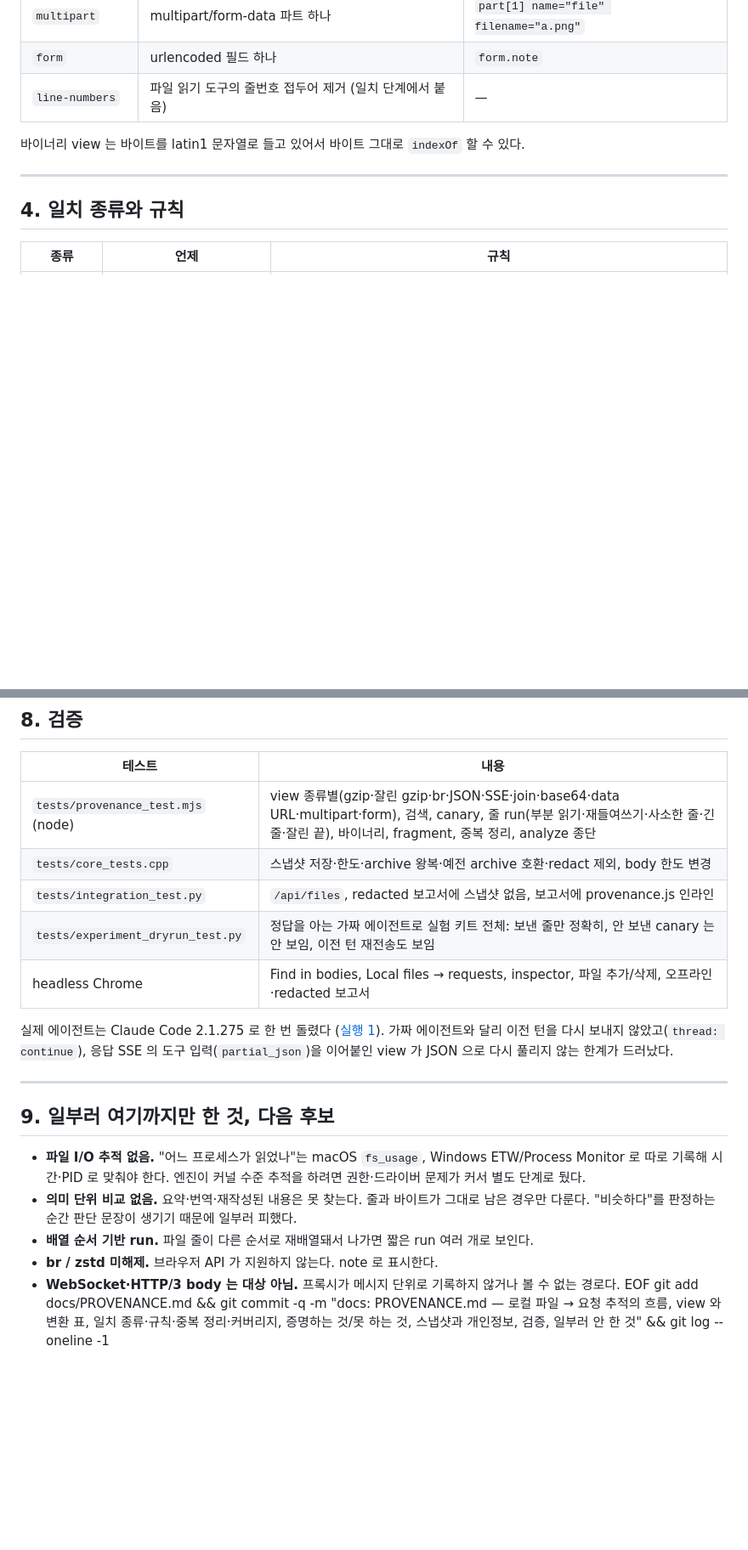
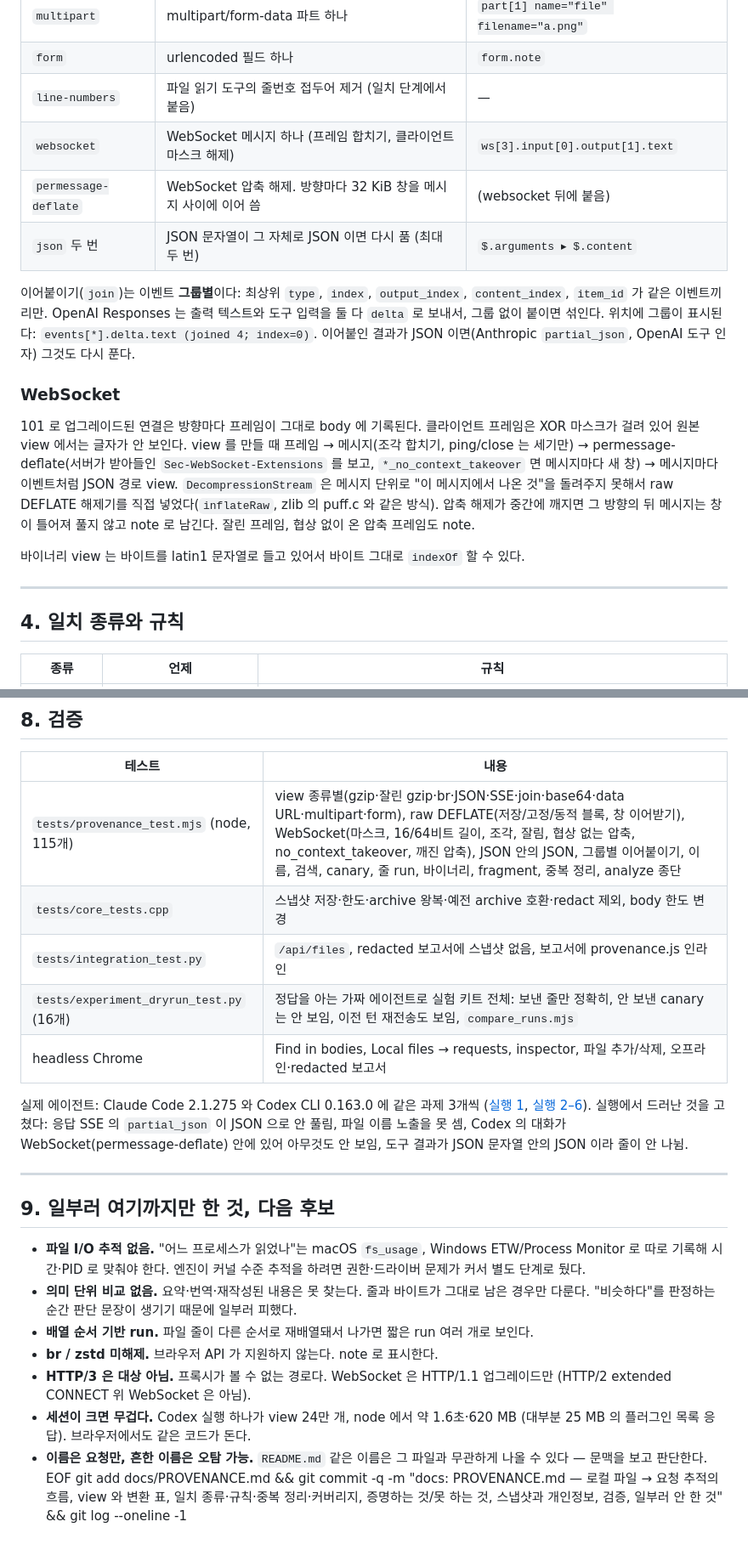
Before and after one commit to andy6609/Andy-fiddler, a Markdown page: docs/PROVENANCE.md, 2 parts joined by grey strips. Shown at 85% size. Drawn GitHub-style; blank space fills up the shorter version.

Commit message:
docs(provenance): WebSocket·permessage-deflate·JSON 안의 JSON(▸)·그룹별 이어붙이기·이름 일치·공통 중복 정리, 테스트 숫자(115/16), 실제 에이전트 실행에서 드러나 고친 것, 남은 한계(HTTP/3, h2 위 WebSocket, 큰 세션 메모리, 흔한 이름 오탐)

```diff
--- a/docs/PROVENANCE.md
+++ b/docs/PROVENANCE.md
@@ -62,6 +62,21 @@ WireScope 는 원래 요청에서 출발해 연결·패킷·바이트로 내려
 | `multipart` | multipart/form-data 파트 하나 | `part[1] name="file" filename="a.png"` |
 | `form` | urlencoded 필드 하나 | `form.note` |
 | `line-numbers` | 파일 읽기 도구의 줄번호 접두어 제거 (일치 단계에서 붙음) | — |
+| `websocket` | WebSocket 메시지 하나 (프레임 합치기, 클라이언트 마스크 해제) | `ws[3].input[0].output[1].text` |
+| `permessage-deflate` | WebSocket 압축 해제. 방향마다 32 KiB 창을 메시지 사이에 이어 씀 | (websocket 뒤에 붙음) |
+| `json` 두 번 | JSON 문자열이 그 자체로 JSON 이면 다시 품 (최대 두 번) | `$.arguments ▸ $.content` |
+
+이어붙이기(`join`)는 이벤트 **그룹별**이다: 최상위 `type`, `index`, `output_index`, `content_index`, `item_id` 가 같은 이벤트끼리만.
+OpenAI Responses 는 출력 텍스트와 도구 입력을 둘 다 `delta` 로 보내서, 그룹 없이 붙이면 섞인다. 위치에 그룹이 표시된다:
+`events[*].delta.text (joined 4; index=0)`. 이어붙인 결과가 JSON 이면(Anthropic `partial_json`, OpenAI 도구 인자) 그것도 다시 푼다.
+
+### WebSocket
+
+101 로 업그레이드된 연결은 방향마다 프레임이 그대로 body 에 기록된다. 클라이언트 프레임은 XOR 마스크가 걸려 있어 원본 view 에서는 글자가 안 보인다.
+view 를 만들 때 프레임 → 메시지(조각 합치기, ping/close 는 세기만) → permessage-deflate(서버가 받아들인 `Sec-WebSocket-Extensions` 를 보고,
+`*_no_context_takeover` 면 메시지마다 새 창) → 메시지마다 이벤트처럼 JSON 경로 view.
+`DecompressionStream` 은 메시지 단위로 "이 메시지에서 나온 것"을 돌려주지 못해서 raw DEFLATE 해제기를 직접 넣었다(`inflateRaw`, zlib 의 puff.c 와 같은 방식).
+압축 해제가 중간에 깨지면 그 방향의 뒤 메시지는 창이 틀어져 풀지 않고 note 로 남긴다. 잘린 프레임, 협상 없이 온 압축 프레임도 note.
 
 바이너리 view 는 바이트를 latin1 문자열로 들고 있어서 바이트 그대로 `indexOf` 할 수 있다.
 
@@ -114,13 +131,14 @@ WireScope 는 원래 요청에서 출발해 연결·패킷·바이트로 내려
 
 | 테스트 | 내용 |
 |---|---|
-| `tests/provenance_test.mjs` (node) | view 종류별(gzip·잘린 gzip·br·JSON·SSE·join·base64·data URL·multipart·form), 검색, canary, 줄 run(부분 읽기·재들여쓰기·사소한 줄·긴 줄·잘린 끝), 바이너리, fragment, 중복 정리, analyze 종단 |
+| `tests/provenance_test.mjs` (node, 115개) | view 종류별(gzip·잘린 gzip·br·JSON·SSE·join·base64·data URL·multipart·form), raw DEFLATE(저장/고정/동적 블록, 창 이어받기), WebSocket(마스크, 16/64비트 길이, 조각, 잘림, 협상 없는 압축, no_context_takeover, 깨진 압축), JSON 안의 JSON, 그룹별 이어붙이기, 이름, 검색, canary, 줄 run, 바이너리, fragment, 중복 정리, analyze 종단 |
 | `tests/core_tests.cpp` | 스냅샷 저장·한도·archive 왕복·예전 archive 호환·redact 제외, body 한도 변경 |
 | `tests/integration_test.py` | `/api/files`, redacted 보고서에 스냅샷 없음, 보고서에 provenance.js 인라인 |
-| `tests/experiment_dryrun_test.py` | 정답을 아는 가짜 에이전트로 실험 키트 전체: 보낸 줄만 정확히, 안 보낸 canary 는 안 보임, 이전 턴 재전송도 보임 |
+| `tests/experiment_dryrun_test.py` (16개) | 정답을 아는 가짜 에이전트로 실험 키트 전체: 보낸 줄만 정확히, 안 보낸 canary 는 안 보임, 이전 턴 재전송도 보임, `compare_runs.mjs` |
 | headless Chrome | Find in bodies, Local files → requests, inspector, 파일 추가/삭제, 오프라인·redacted 보고서 |
 
-실제 에이전트는 Claude Code 2.1.275 로 한 번 돌렸다 ([실행 1](../experiments/001-agent-file-egress/runs/2026-10-16-claude-code-2.1.275.md)). 가짜 에이전트와 달리 이전 턴을 다시 보내지 않았고(`thread: continue`), 응답 SSE 의 도구 입력(`partial_json`)을 이어붙인 view 가 JSON 으로 다시 풀리지 않는 한계가 드러났다.
+실제 에이전트: Claude Code 2.1.275 와 Codex CLI 0.163.0 에 같은 과제 3개씩 ([실행 1](../experiments/001-agent-file-egress/runs/2026-10-16-claude-code-2.1.275.md), [실행 2–6](../experiments/001-agent-file-egress/runs/2026-10-17-claude-code-vs-codex.md)).
+실행에서 드러난 것을 고쳤다: 응답 SSE 의 `partial_json` 이 JSON 으로 안 풀림, 파일 이름 노출을 못 셈, Codex 의 대화가 WebSocket(permessage-deflate) 안에 있어 아무것도 안 보임, 도구 결과가 JSON 문자열 안의 JSON 이라 줄이 안 나뉨.
 
 ---
 
@@ -130,6 +148,8 @@ WireScope 는 원래 요청에서 출발해 연결·패킷·바이트로 내려
 - **의미 단위 비교 없음.** 요약·번역·재작성된 내용은 못 찾는다. 줄과 바이트가 그대로 남은 경우만 다룬다. "비슷하다"를 판정하는 순간 판단 문장이 생기기 때문에 일부러 피했다.
 - **배열 순서 기반 run.** 파일 줄이 다른 순서로 재배열돼서 나가면 짧은 run 여러 개로 보인다.
 - **br / zstd 미해제.** 브라우저 API 가 지원하지 않는다. note 로 표시한다.
-- **WebSocket·HTTP/3 body 는 대상 아님.** 프록시가 메시지 단위로 기록하지 않거나 볼 수 없는 경로다.
+- **HTTP/3 은 대상 아님.** 프록시가 볼 수 없는 경로다. WebSocket 은 HTTP/1.1 업그레이드만 (HTTP/2 extended CONNECT 위 WebSocket 은 아님).
+- **세션이 크면 무겁다.** Codex 실행 하나가 view 24만 개, node 에서 약 1.6초·620 MB (대부분 25 MB 의 플러그인 목록 응답). 브라우저에서도 같은 코드가 돈다.
+- **이름은 요청만, 흔한 이름은 오탐 가능.** `README.md` 같은 이름은 그 파일과 무관하게 나올 수 있다 — 문맥을 보고 판단한다.
 EOF
 git add docs/PROVENANCE.md && git commit -q -m "docs: PROVENANCE.md — 로컬 파일 → 요청 추적의 흐름, view 와 변환 표, 일치 종류·규칙·중복 정리·커버리지, 증명하는 것/못 하는 것, 스냅샷과 개인정보, 검증, 일부러 안 한 것" && git log --oneline -1
```
Also changed, not shown: other parts of docs/PROVENANCE.md (+3 -1 lines).
